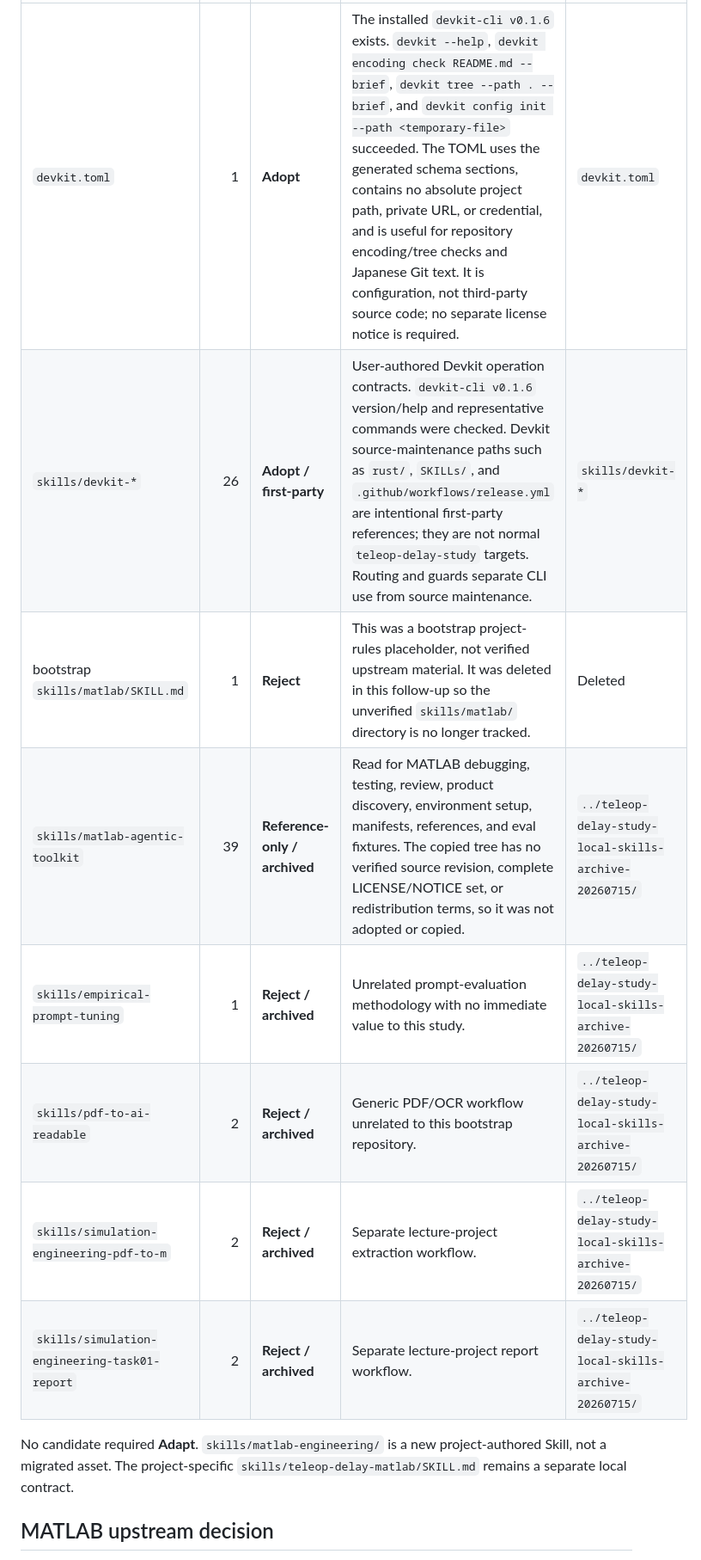
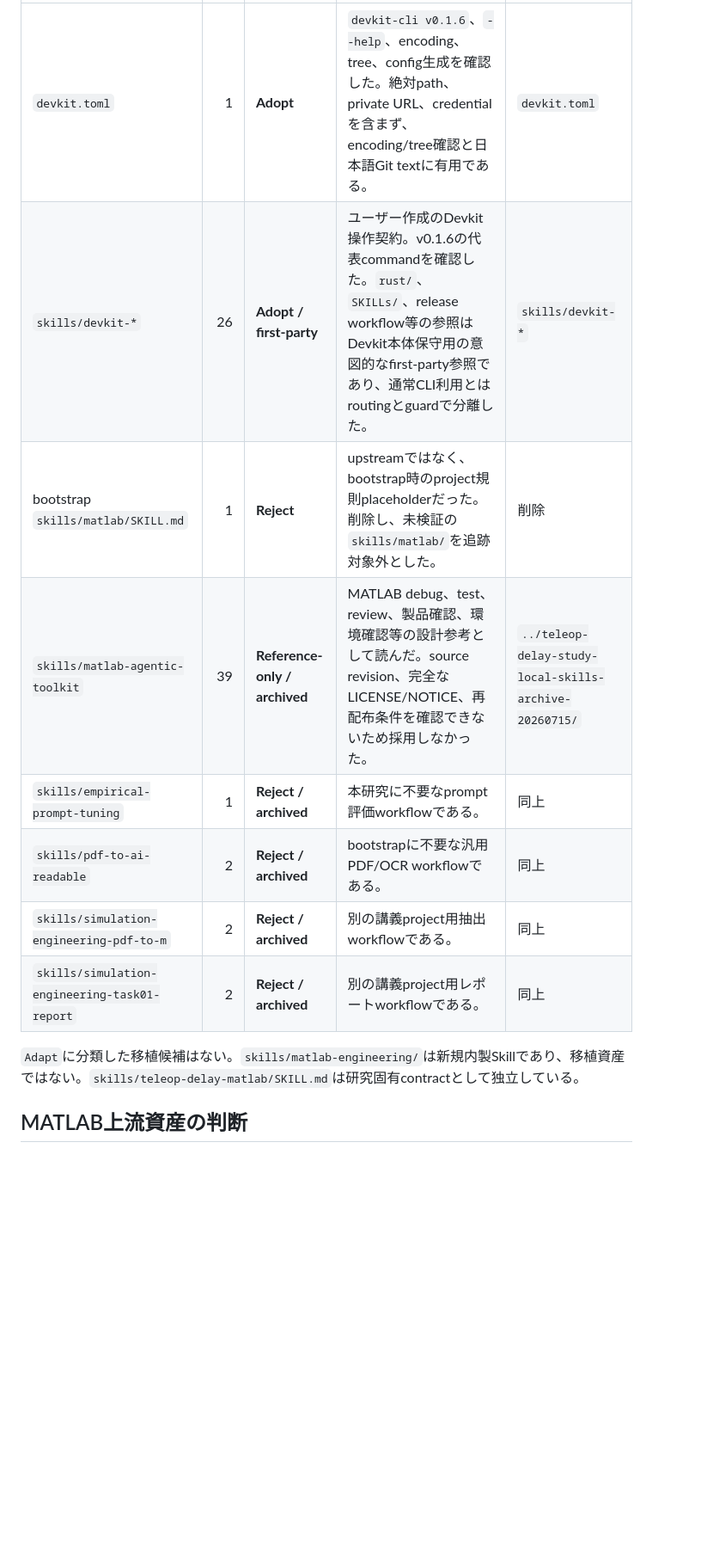
Before and after one commit to Xpotato1024/teleop-delay-study, a Markdown page: docs/reports/migrated-assets-audit.md, the part around one of its changes. Shown at 86% size. Rendered like a GitHub page; blank space fills up the shorter version.

```diff
--- a/docs/reports/migrated-assets-audit.md
+++ b/docs/reports/migrated-assets-audit.md
@@ -12,14 +12,14 @@ The audit checked purpose, source evidence, revision, license or notice evidence
 |---|---:|---|---|---|
-| `devkit.toml` | 1 | **Adopt** | The installed `devkit-cli v0.1.6` exists. `devkit --help`, `devkit encoding check README.md --brief`, `devkit tree --path . --brief`, and `devkit config init --path <temporary-file>` succeeded. The TOML uses the generated schema sections, contains no absolute project path, private URL, or credential, and is useful for repository encoding/tree checks and Japanese Git text. It is configuration, not third-party source code; no separate license notice is required. | `devkit.toml` |
-| `skills/devkit-*` | 26 | **Adopt / first-party** | User-authored Devkit operation contracts. `devkit-cli v0.1.6` version/help and representative commands were checked. Devkit source-maintenance paths such as `rust/`, `SKILLs/`, and `.github/workflows/release.yml` are intentional first-party references; they are not normal `teleop-delay-study` targets. Routing and guards separate CLI use from source maintenance. | `skills/devkit-*` |
-| bootstrap `skills/matlab/SKILL.md` | 1 | **Reject** | This was a bootstrap project-rules placeholder, not verified upstream material. It was deleted in this follow-up so the unverified `skills/matlab/` directory is no longer tracked. | Deleted |
-| `skills/matlab-agentic-toolkit` | 39 | **Reference-only / archived** | Read for MATLAB debugging, testing, review, product discovery, environment setup, manifests, references, and eval fixtures. The copied tree has no verified source revision, complete LICENSE/NOTICE set, or redistribution terms, so it was not adopted or copied. | `../teleop-delay-study-local-skills-archive-20260715/` |
-| `skills/empirical-prompt-tuning` | 1 | **Reject / archived** | Unrelated prompt-evaluation methodology with no immediate value to this study. | `../teleop-delay-study-local-skills-archive-20260715/` |
-| `skills/pdf-to-ai-readable` | 2 | **Reject / archived** | Generic PDF/OCR workflow unrelated to this bootstrap repository. | `../teleop-delay-study-local-skills-archive-20260715/` |
-| `skills/simulation-engineering-pdf-to-m` | 2 | **Reject / archived** | Separate lecture-project extraction workflow. | `../teleop-delay-study-local-skills-archive-20260715/` |
-| `skills/simulation-engineering-task01-report` | 2 | **Reject / archived** | Separate lecture-project report workflow. | `../teleop-delay-study-local-skills-archive-20260715/` |
+| `devkit.toml` | 1 | **Adopt** | `devkit-cli v0.1.6`、`--help`、encoding、tree、config生成を確認した。絶対path、private URL、credentialを含まず、encoding/tree確認と日本語Git textに有用である。 | `devkit.toml` |
+| `skills/devkit-*` | 26 | **Adopt / first-party** | ユーザー作成のDevkit操作契約。v0.1.6の代表commandを確認した。`rust/`、`SKILLs/`、release workflow等の参照はDevkit本体保守用の意図的なfirst-party参照であり、通常CLI利用とはroutingとguardで分離した。 | `skills/devkit-*` |
+| bootstrap `skills/matlab/SKILL.md` | 1 | **Reject** | upstreamではなく、bootstrap時のproject規則placeholderだった。削除し、未検証の`skills/matlab/`を追跡対象外とした。 | 削除 |
+| `skills/matlab-agentic-toolkit` | 39 | **Reference-only / archived** | MATLAB debug、test、review、製品確認、環境確認等の設計参考として読んだ。source revision、完全なLICENSE/NOTICE、再配布条件を確認できないため採用しなかった。 | `../teleop-delay-study-local-skills-archive-20260715/` |
+| `skills/empirical-prompt-tuning` | 1 | **Reject / archived** | 本研究に不要なprompt評価workflowである。 | 同上 |
+| `skills/pdf-to-ai-readable` | 2 | **Reject / archived** | bootstrapに不要な汎用PDF/OCR workflowである。 | 同上 |
+| `skills/simulation-engineering-pdf-to-m` | 2 | **Reject / archived** | 別の講義project用抽出workflowである。 | 同上 |
+| `skills/simulation-engineering-task01-report` | 2 | **Reject / archived** | 別の講義project用レポートworkflowである。 | 同上 |
 
-No candidate required **Adapt**. `skills/matlab-engineering/` is a new project-authored Skill, not a migrated asset. The project-specific `skills/teleop-delay-matlab/SKILL.md` remains a separate local contract.
+`Adapt`に分類した移植候補はない。`skills/matlab-engineering/`は新規内製Skillであり、移植資産ではない。`skills/teleop-delay-matlab/SKILL.md`は研究固有contractとして独立している。
 
-## MATLAB upstream decision
+## MATLAB上流資産の判断
 
```
Also changed, not shown: other parts of docs/reports/migrated-assets-audit.md (+27 -25 lines).
